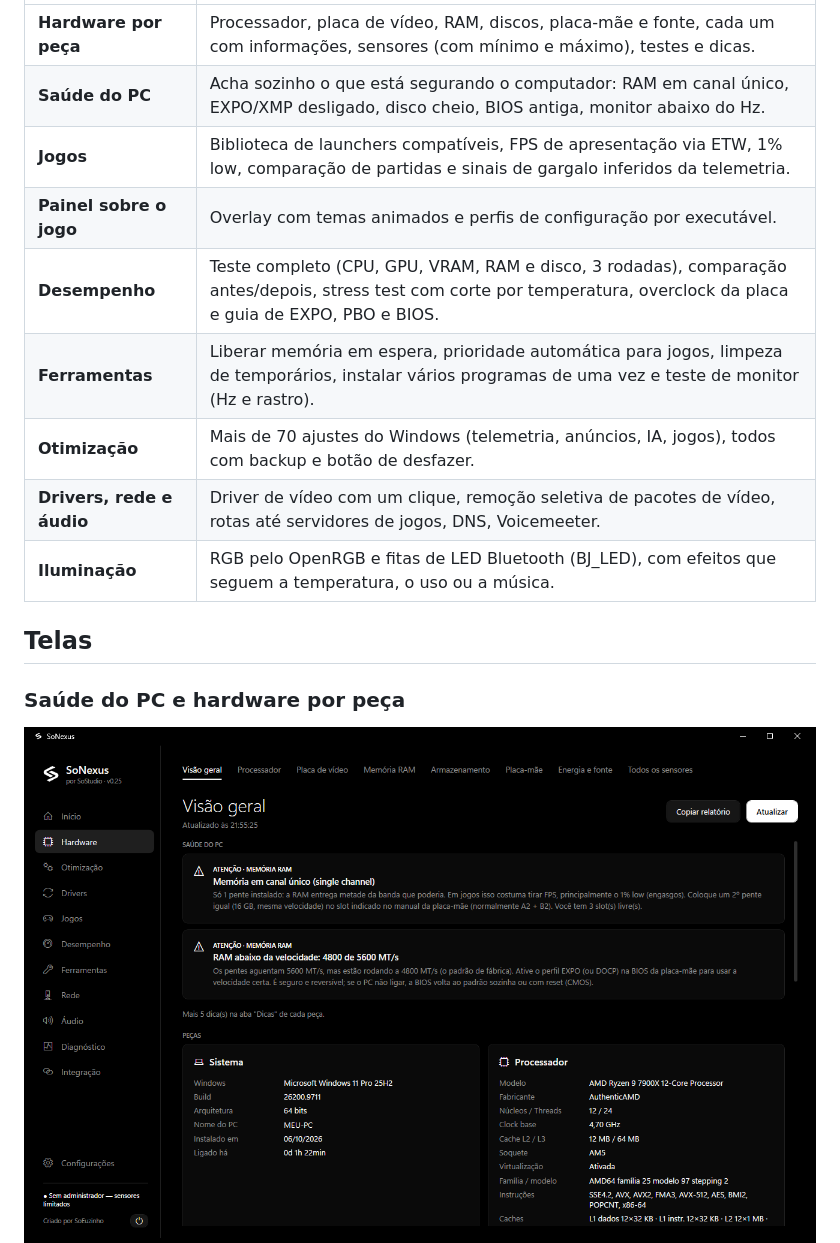
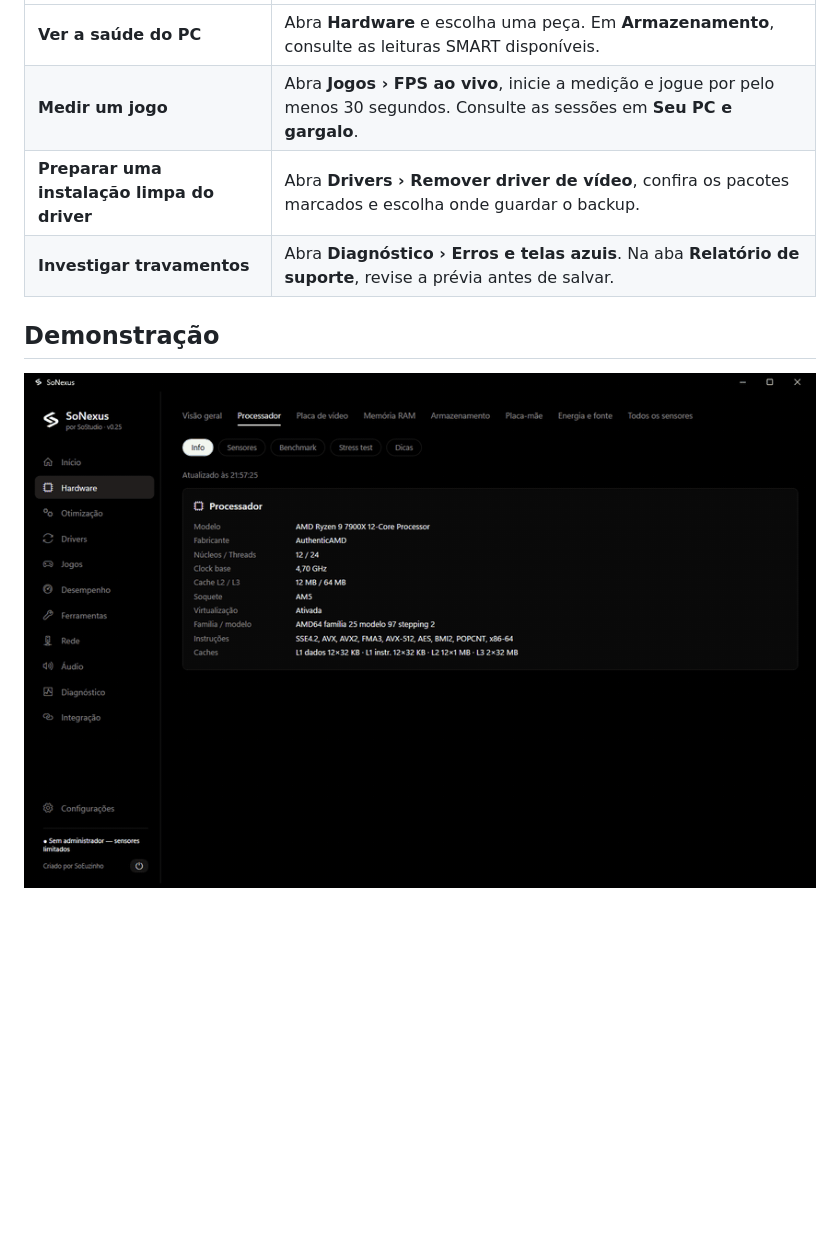
Before and after one commit to SoEuzinho/SoNexus, a Markdown page: README.md, the part around one of its changes. Rendered like a GitHub page; blank space fills up the shorter version.

```diff
--- a/README.md
+++ b/README.md
@@ -25,16 +59,10 @@ Em vez de ter CPU-Z, HWMonitor, MSI Afterburner, Process Lasso, RAMMap, Ninite e
 |---|---|
-| **Hardware por peça** | Processador, placa de vídeo, RAM, discos, placa-mãe e fonte, cada um com informações, sensores (com mínimo e máximo), testes e dicas. |
-| **Saúde do PC** | Acha sozinho o que está segurando o computador: RAM em canal único, EXPO/XMP desligado, disco cheio, BIOS antiga, monitor abaixo do Hz. |
-| **Jogos** | Biblioteca de launchers compatíveis, FPS de apresentação via ETW, 1% low, comparação de partidas e sinais de gargalo inferidos da telemetria. |
-| **Painel sobre o jogo** | Overlay com temas animados e perfis de configuração por executável. |
-| **Desempenho** | Teste completo (CPU, GPU, VRAM, RAM e disco, 3 rodadas), comparação antes/depois, stress test com corte por temperatura, overclock da placa e guia de EXPO, PBO e BIOS. |
-| **Ferramentas** | Liberar memória em espera, prioridade automática para jogos, limpeza de temporários, instalar vários programas de uma vez e teste de monitor (Hz e rastro). |
-| **Otimização** | Mais de 70 ajustes do Windows (telemetria, anúncios, IA, jogos), todos com backup e botão de desfazer. |
-| **Drivers, rede e áudio** | Driver de vídeo com um clique, remoção seletiva de pacotes de vídeo, rotas até servidores de jogos, DNS, Voicemeeter. |
-| **Iluminação** | RGB pelo OpenRGB e fitas de LED Bluetooth (BJ_LED), com efeitos que seguem a temperatura, o uso ou a música. |
+| **Ver a saúde do PC** | Abra **Hardware** e escolha uma peça. Em **Armazenamento**, consulte as leituras SMART disponíveis. |
+| **Medir um jogo** | Abra **Jogos › FPS ao vivo**, inicie a medição e jogue por pelo menos 30 segundos. Consulte as sessões em **Seu PC e gargalo**. |
+| **Preparar uma instalação limpa do driver** | Abra **Drivers › Remover driver de vídeo**, confira os pacotes marcados e escolha onde guardar o backup. |
+| **Investigar travamentos** | Abra **Diagnóstico › Erros e telas azuis**. Na aba **Relatório de suporte**, revise a prévia antes de salvar. |
 
-## Telas
+## Demonstração
 
-### Saúde do PC e hardware por peça
-<img src="docs/media/hardware.png" alt="Visão geral do hardware com a saúde do PC" width="860">
+<img src="docs/media/demo.gif" alt="Demonstração das principais telas do SoNexus" width="860">
 
```
Also changed, not shown: other parts of README.md (+77 -49 lines), docs/media/sonexus-logo.png (added).
